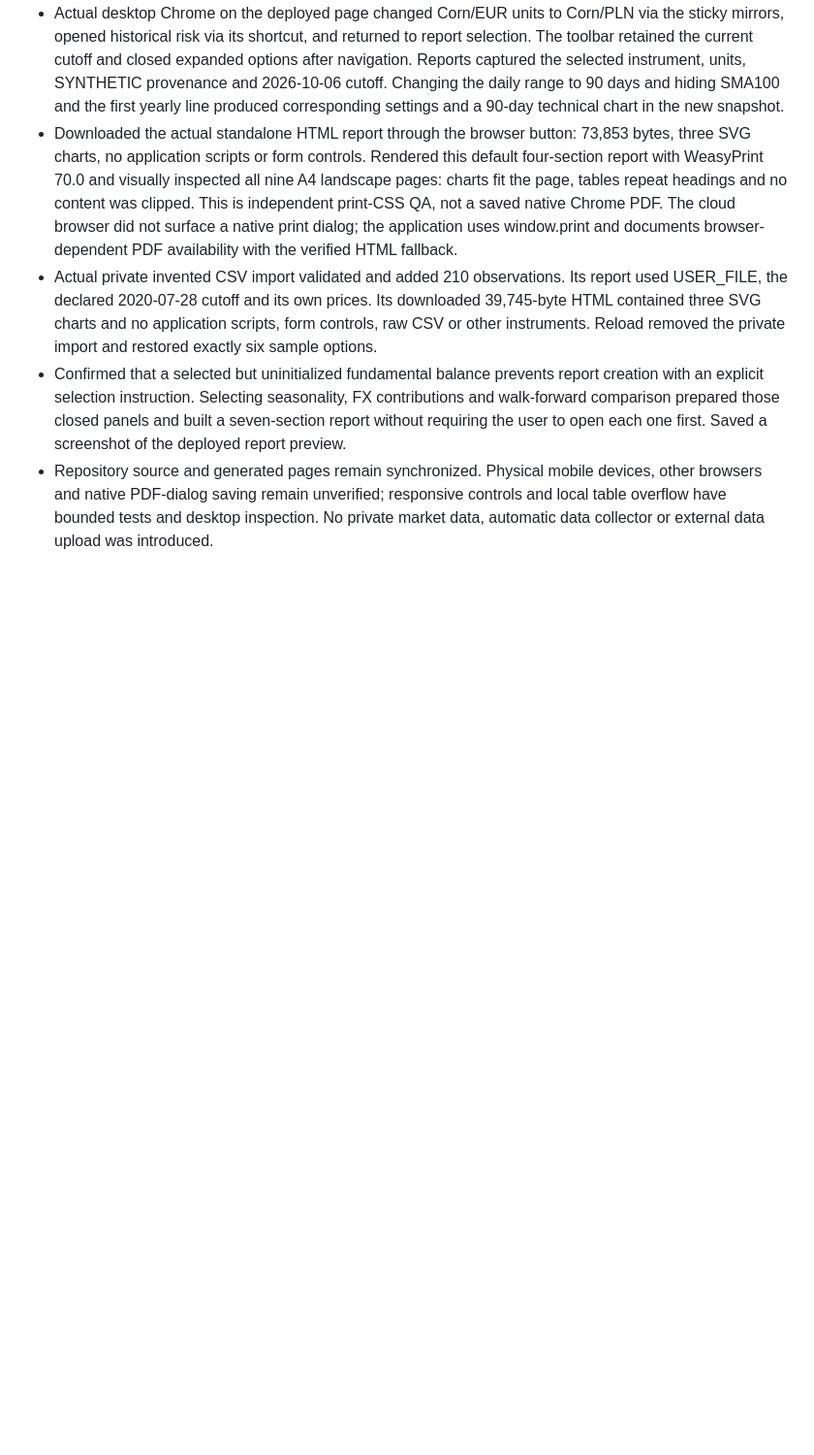
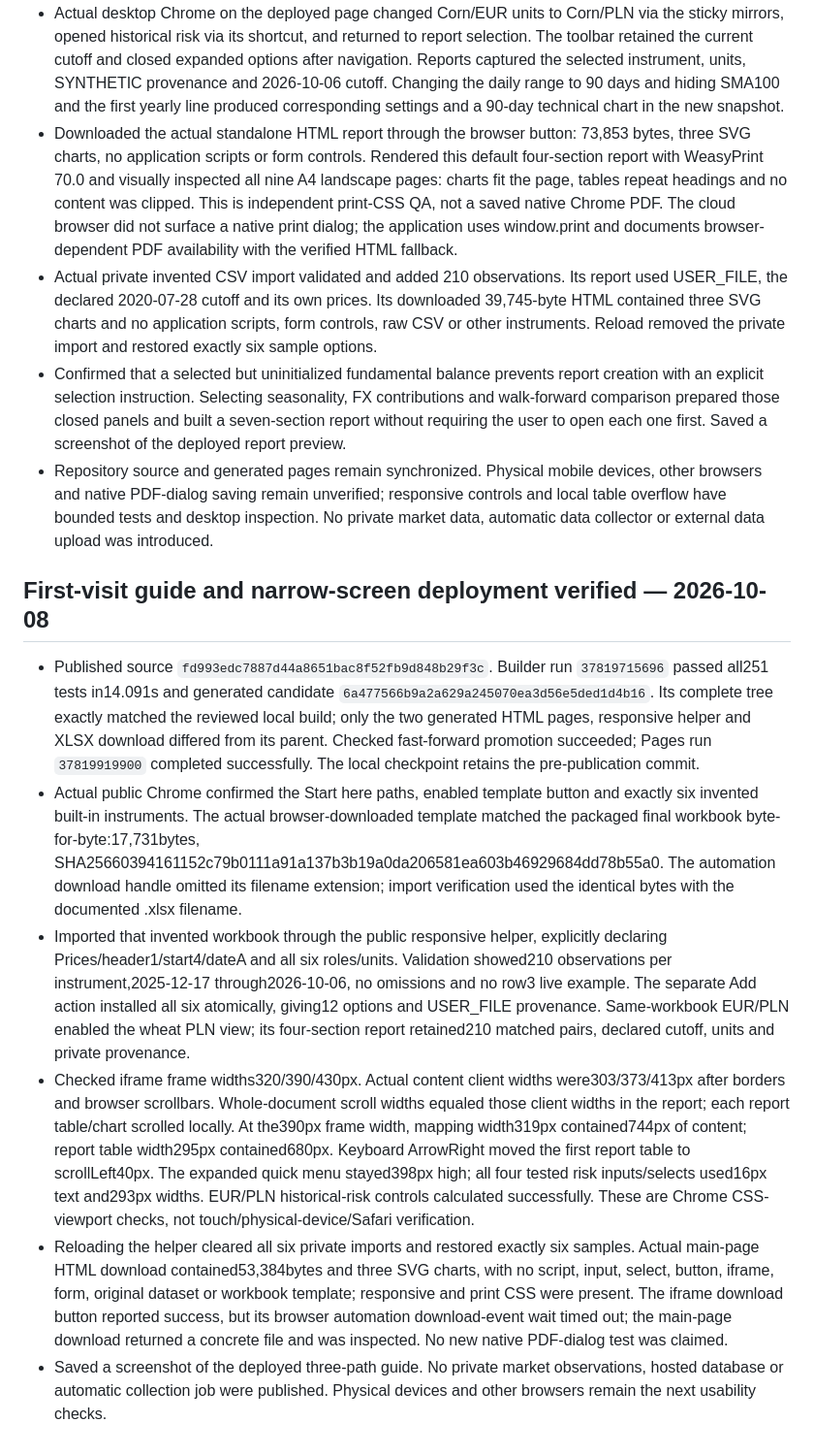
Before and after one commit to eluyz/SeasonLens, a Markdown page: STATUS.md, the part around the change. Shown at 97% size. GitHub-like rendering; blank space fills up the shorter version.

Commit message:
Record deployed onboarding, template import and narrow-screen verification

```diff
--- a/STATUS.md
+++ b/STATUS.md
@@ -230,3 +230,13 @@ Limits: Python 3.12/pandas 2.2.3 only; no Windows/macOS/other-Python execution,
 - Actual private invented CSV import validated and added 210 observations. Its report used USER_FILE, the declared 2020-07-28 cutoff and its own prices. Its downloaded 39,745-byte HTML contained three SVG charts and no application scripts, form controls, raw CSV or other instruments. Reload removed the private import and restored exactly six sample options.
 - Confirmed that a selected but uninitialized fundamental balance prevents report creation with an explicit selection instruction. Selecting seasonality, FX contributions and walk-forward comparison prepared those closed panels and built a seven-section report without requiring the user to open each one first. Saved a screenshot of the deployed report preview.
 - Repository source and generated pages remain synchronized. Physical mobile devices, other browsers and native PDF-dialog saving remain unverified; responsive controls and local table overflow have bounded tests and desktop inspection. No private market data, automatic data collector or external data upload was introduced.
+
+
+## First-visit guide and narrow-screen deployment verified — 2026-10-08
+
+- Published source `fd993edc7887d44a8651bac8f52fb9d848b29f3c`. Builder run `37819715696` passed all251 tests in14.091s and generated candidate `6a477566b9a2a629a245070ea3d56e5ded1d4b16`. Its complete tree exactly matched the reviewed local build; only the two generated HTML pages, responsive helper and XLSX download differed from its parent. Checked fast-forward promotion succeeded; Pages run `37819919900` completed successfully. The local checkpoint retains the pre-publication commit.
+- Actual public Chrome confirmed the Start here paths, enabled template button and exactly six invented built-in instruments. The actual browser-downloaded template matched the packaged final workbook byte-for-byte:17,731bytes, SHA25660394161152c79b0111a91a137b3b19a0da206581ea603b46929684dd78b55a0. The automation download handle omitted its filename extension; import verification used the identical bytes with the documented .xlsx filename.
+- Imported that invented workbook through the public responsive helper, explicitly declaring Prices/header1/start4/dateA and all six roles/units. Validation showed210 observations per instrument,2025-12-17 through2026-10-06, no omissions and no row3 live example. The separate Add action installed all six atomically, giving12 options and USER_FILE provenance. Same-workbook EUR/PLN enabled the wheat PLN view; its four-section report retained210 matched pairs, declared cutoff, units and private provenance.
+- Checked iframe frame widths320/390/430px. Actual content client widths were303/373/413px after borders and browser scrollbars. Whole-document scroll widths equaled those client widths in the report; each report table/chart scrolled locally. At the390px frame width, mapping width319px contained744px of content; report table width295px contained680px. Keyboard ArrowRight moved the first report table to scrollLeft40px. The expanded quick menu stayed398px high; all four tested risk inputs/selects used16px text and293px widths. EUR/PLN historical-risk controls calculated successfully. These are Chrome CSS-viewport checks, not touch/physical-device/Safari verification.
+- Reloading the helper cleared all six private imports and restored exactly six samples. Actual main-page HTML download contained53,384bytes and three SVG charts, with no script, input, select, button, iframe, form, original dataset or workbook template; responsive and print CSS were present. The iframe download button reported success, but its browser automation download-event wait timed out; the main-page download returned a concrete file and was inspected. No new native PDF-dialog test was claimed.
+- Saved a screenshot of the deployed three-path guide. No private market observations, hosted database or automatic collection job were published. Physical devices and other browsers remain the next usability checks.
```
Also changed, not shown: BACKLOG.md (+2 -2 lines).
